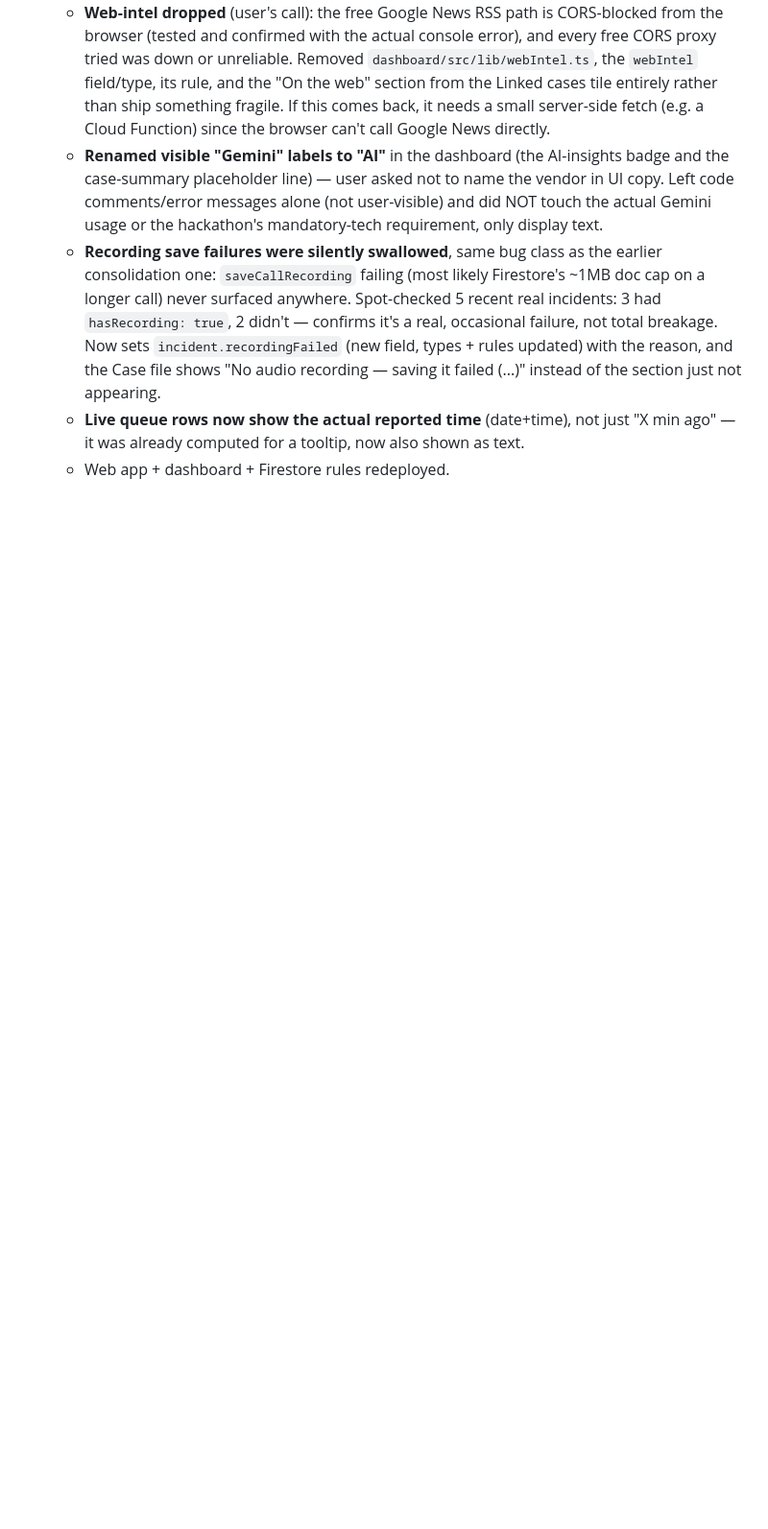
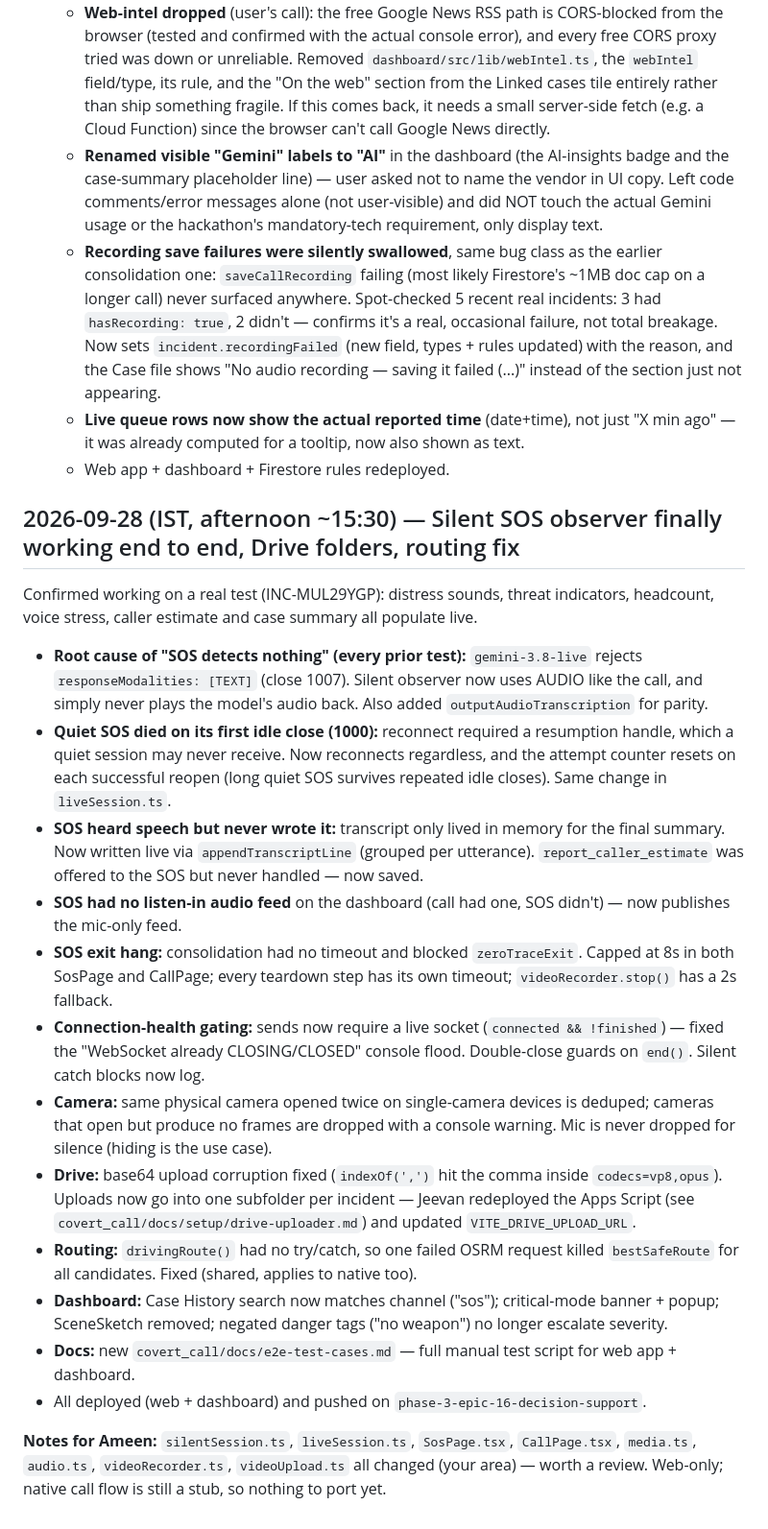
Before and after one commit to Jeevanvsan/ai_builder_hack, a Markdown page: status/person_b_jeevan.md, the part around the change. Shown at 96% size. GitHub-like rendering; blank space fills up the shorter version.

Commit message:
status: Jeevan 2026-09-28 SOS observer, Drive and routing fixes

```diff
--- a/status/person_b_jeevan.md
+++ b/status/person_b_jeevan.md
@@ -341,3 +341,22 @@ at all. Now built and **verified working end-to-end with a real spoken test call
   - **Recording save failures were silently swallowed**, same bug class as the earlier consolidation one: `saveCallRecording` failing (most likely Firestore's ~1MB doc cap on a longer call) never surfaced anywhere. Spot-checked 5 recent real incidents: 3 had `hasRecording: true`, 2 didn't — confirms it's a real, occasional failure, not total breakage. Now sets `incident.recordingFailed` (new field, types + rules updated) with the reason, and the Case file shows "No audio recording — saving it failed (...)" instead of the section just not appearing.
   - **Live queue rows now show the actual reported time** (date+time), not just "X min ago" — it was already computed for a tooltip, now also shown as text.
   - Web app + dashboard + Firestore rules redeployed.
+
+## 2026-09-28 (IST, afternoon ~15:30) — Silent SOS observer finally working end to end, Drive folders, routing fix
+
+Confirmed working on a real test (INC-MUL29YGP): distress sounds, threat indicators, headcount, voice stress, caller estimate and case summary all populate live.
+
+- **Root cause of "SOS detects nothing" (every prior test):** `gemini-3.8-live` rejects `responseModalities: [TEXT]` (close 1007). Silent observer now uses AUDIO like the call, and simply never plays the model's audio back. Also added `outputAudioTranscription` for parity.
+- **Quiet SOS died on its first idle close (1000):** reconnect required a resumption handle, which a quiet session may never receive. Now reconnects regardless, and the attempt counter resets on each successful reopen (long quiet SOS survives repeated idle closes). Same change in `liveSession.ts`.
+- **SOS heard speech but never wrote it:** transcript only lived in memory for the final summary. Now written live via `appendTranscriptLine` (grouped per utterance). `report_caller_estimate` was offered to the SOS but never handled — now saved.
+- **SOS had no listen-in audio feed** on the dashboard (call had one, SOS didn't) — now publishes the mic-only feed.
+- **SOS exit hang:** consolidation had no timeout and blocked `zeroTraceExit`. Capped at 8s in both SosPage and CallPage; every teardown step has its own timeout; `videoRecorder.stop()` has a 2s fallback.
+- **Connection-health gating:** sends now require a live socket (`connected && !finished`) — fixed the "WebSocket already CLOSING/CLOSED" console flood. Double-close guards on `end()`. Silent catch blocks now log.
+- **Camera:** same physical camera opened twice on single-camera devices is deduped; cameras that open but produce no frames are dropped with a console warning. Mic is never dropped for silence (hiding is the use case).
+- **Drive:** base64 upload corruption fixed (`indexOf(',')` hit the comma inside `codecs=vp8,opus`). Uploads now go into one subfolder per incident — Jeevan redeployed the Apps Script (see `covert_call/docs/setup/drive-uploader.md`) and updated `VITE_DRIVE_UPLOAD_URL`.
+- **Routing:** `drivingRoute()` had no try/catch, so one failed OSRM request killed `bestSafeRoute` for all candidates. Fixed (shared, applies to native too).
+- **Dashboard:** Case History search now matches channel ("sos"); critical-mode banner + popup; SceneSketch removed; negated danger tags ("no weapon") no longer escalate severity.
+- **Docs:** new `covert_call/docs/e2e-test-cases.md` — full manual test script for web app + dashboard.
+- All deployed (web + dashboard) and pushed on `phase-3-epic-16-decision-support`.
+
+**Notes for Ameen:** `silentSession.ts`, `liveSession.ts`, `SosPage.tsx`, `CallPage.tsx`, `media.ts`, `audio.ts`, `videoRecorder.ts`, `videoUpload.ts` all changed (your area) — worth a review. Web-only; native call flow is still a stub, so nothing to port yet.
```
